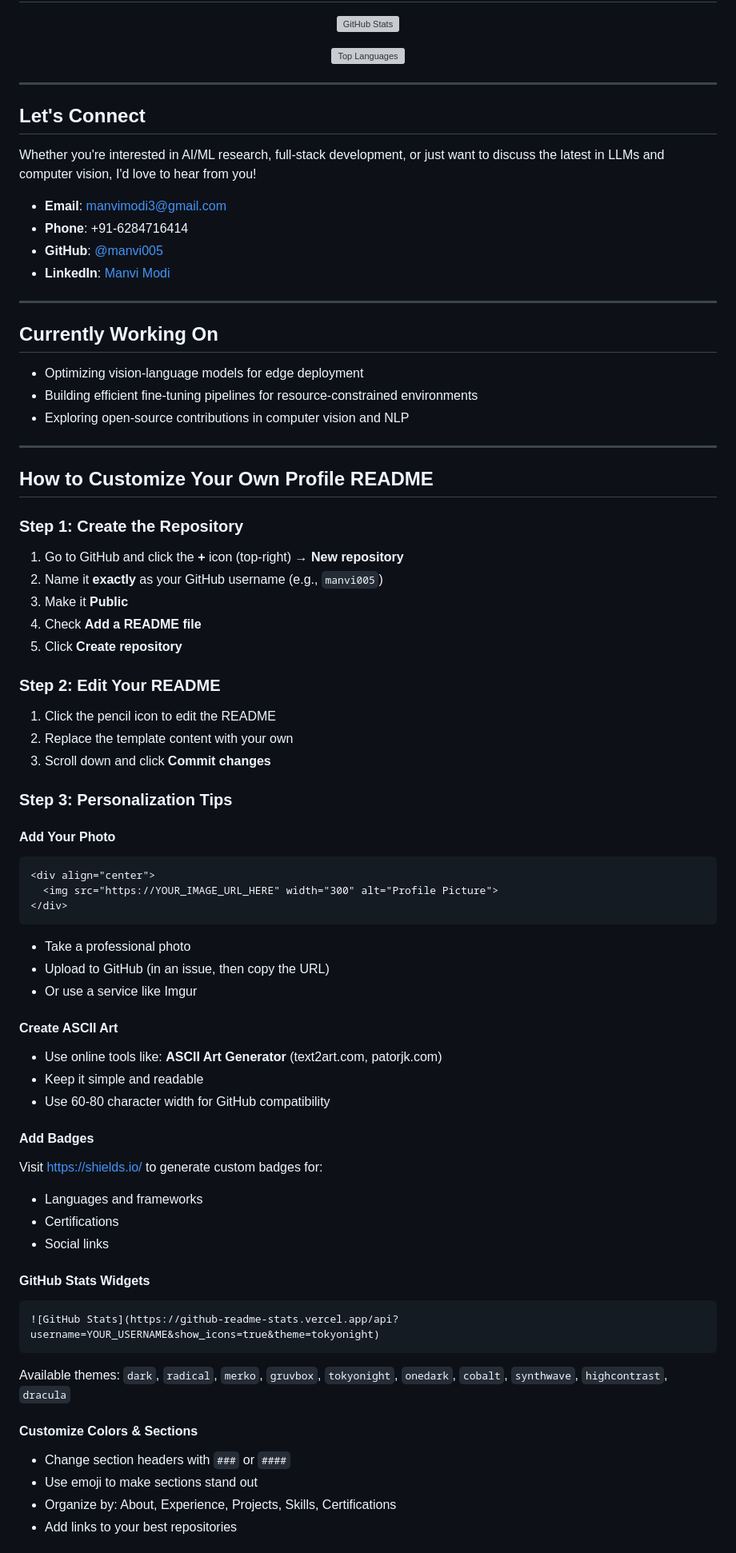
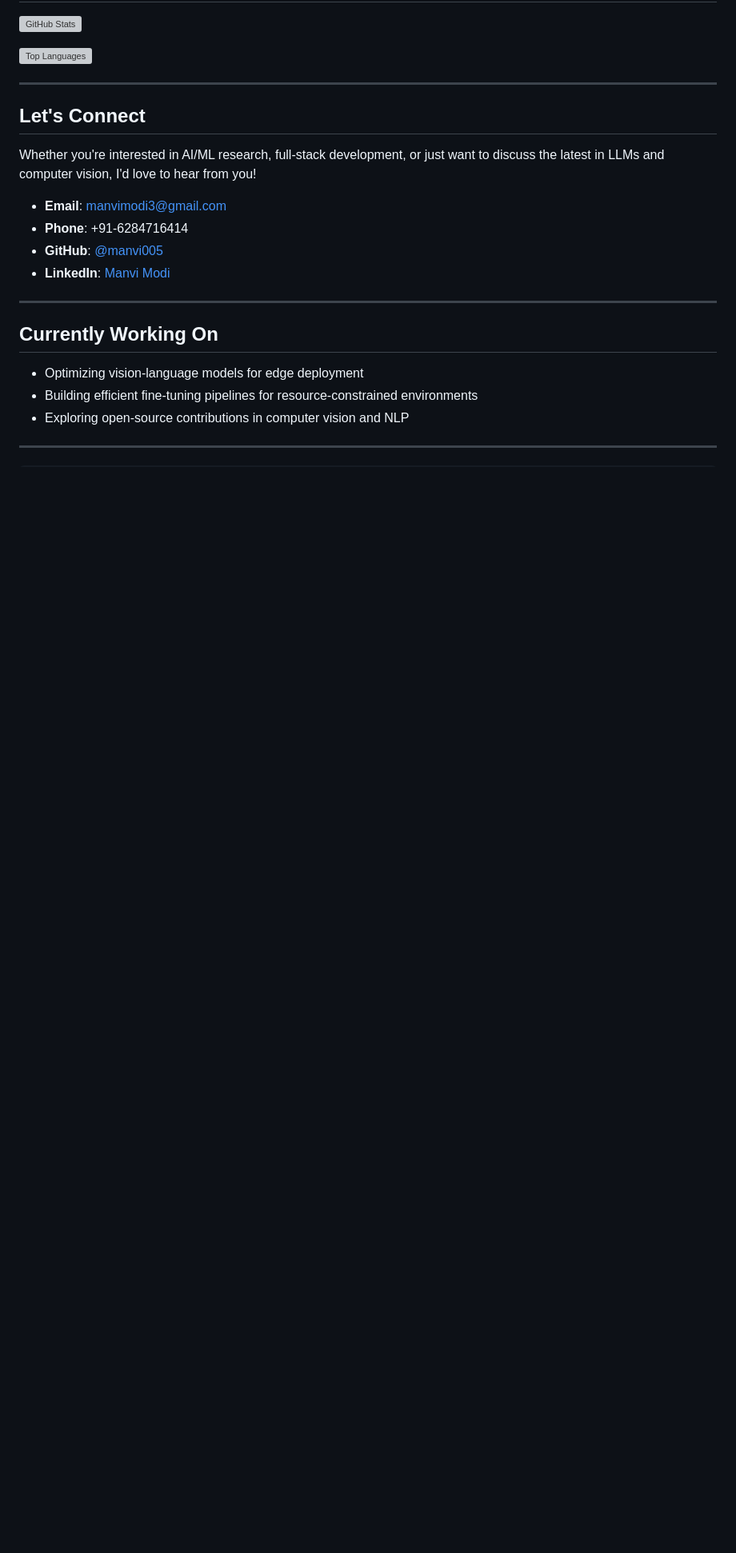
Before and after one commit to manvi005/manvi005, a Markdown page: README.md, the part around one of its changes. Shown at 80% size. Rendered like a GitHub page; blank space fills up the shorter version; grey boxes are pictures that could not be loaded.

````diff
--- a/README.md
+++ b/README.md
@@ -184,52 +164,3 @@ Whether you're interested in AI/ML research, full-stack development, or just wan
 
 ---
 
-## How to Customize Your Own Profile README
-
-### Step 1: Create the Repository
-1. Go to GitHub and click the **+** icon (top-right) → **New repository**
-2. Name it **exactly** as your GitHub username (e.g., `manvi005`)
-3. Make it **Public**
-4. Check **Add a README file**
-5. Click **Create repository**
-
-### Step 2: Edit Your README
-1. Click the pencil icon to edit the README
-2. Replace the template content with your own
-3. Scroll down and click **Commit changes**
-
-### Step 3: Personalization Tips
-
-#### Add Your Photo
-```markdown
-<div align="center">
-  <img src="https://YOUR_IMAGE_URL_HERE" width="300" alt="Profile Picture">
-</div>
-```
-- Take a professional photo
-- Upload to GitHub (in an issue, then copy the URL)
-- Or use a service like Imgur
-
-#### Create ASCII Art
-- Use online tools like: **ASCII Art Generator** (text2art.com, patorjk.com)
-- Keep it simple and readable
-- Use 60-80 character width for GitHub compatibility
-
-#### Add Badges
-Visit https://shields.io/ to generate custom badges for:
-- Languages and frameworks
-- Certifications
-- Social links
-
-#### GitHub Stats Widgets
-```markdown
-![GitHub Stats](https://github-readme-stats.vercel.app/api?username=YOUR_USERNAME&show_icons=true&theme=tokyonight)
-```
-Available themes: `dark`, `radical`, `merko`, `gruvbox`, `tokyonight`, `onedark`, `cobalt`, `synthwave`, `highcontrast`, `dracula`
-
-#### Customize Colors & Sections
-- Change section headers with `###` or `####`
-- Use emoji to make sections stand out
-- Organize by: About, Experience, Projects, Skills, Certifications
-- Add links to your best repositories
-
````
Also changed, not shown: other parts of README.md (+2 -83 lines).
